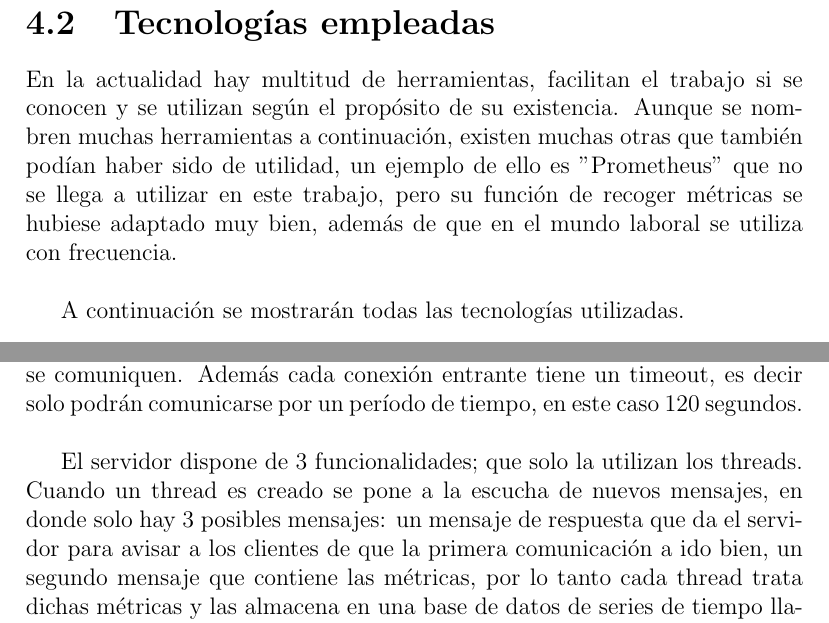
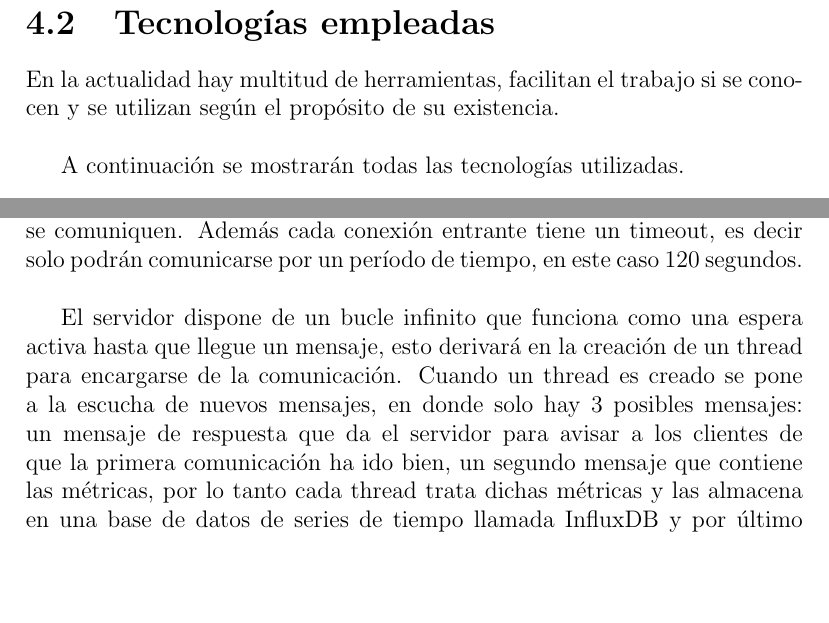
Before and after one commit to JavierLima/TFG-Sistema-monitorizacion, a LaTeX thesis (TFG-Documentation.tex): two parts of pages 19 and 35 of 56, joined at a grey line, cut so that both start at the same text, the shorter picture padded with empty space. Compiled offline with pdfLaTeX.

Commit message:
Modificadas erratas de la documentación

```diff
--- a/TFG-Documentation.tex
+++ b/TFG-Documentation.tex
@@ -281,10 +281,7 @@ de buenas prácticas para trabajar colaborativamente, en equipo y obtener el mej
 reuniones a modo de reviews, entregas en forma de fin de sprints y plannings para priorizar las tareas más importantes.\\
 
 \section{Tecnologías empleadas}
-En la actualidad hay multitud de herramientas, facilitan el trabajo si se conocen y se utilizan según el propósito de su existencia.
-Aunque se nombren muchas herramientas a continuación, existen muchas otras que también podían haber sido de utilidad, un ejemplo de ello es "Prometheus"
-que no se llega a utilizar en este trabajo, pero su función de recoger métricas se hubiese adaptado muy bien, además de que en el mundo laboral se utiliza con
-frecuencia.\\
+En la actualidad hay multitud de herramientas, facilitan el trabajo si se conocen y se utilizan según el propósito de su existencia. \\
 
 A continuación se mostrarán todas las tecnologías utilizadas.\\
 
@@ -828,6 +825,6 @@ entrante (a través de una línea bloqueante que nos la da la líbrería "socket
 otro cliente quiera comunicarse con el servidor podrá dicho servidor lanzar otro thread para que se comuniquen. Además cada conexión entrante tiene un timeout, es decir solo podrán
 comunicarse por un período de tiempo, en este caso 120 segundos. \\
 
-El servidor dispone de 3 funcionalidades; que solo la utilizan los threads. Cuando un thread es creado se pone a la escucha de nuevos mensajes, en donde solo hay 3 posibles mensajes: un mensaje
-de respuesta que da el servidor para avisar a los clientes de que la primera comunicación a ido bien, un segundo mensaje que contiene las métricas, por lo tanto cada thread trata dichas métricas
-y las almacena en una base de datos de series de tiempo llamada InfluxDB y por último un mensaje para cercionarse de que se cierran las conexiones con los clientes. Siempre ocurre el mismo algoritmo,
+El servidor dispone de un bucle infinito que funciona como una espera activa hasta que llegue un mensaje, esto derivará en la creación de un thread para encargarse de la comunicación. Cuando un thread
+es creado se pone a la escucha de nuevos mensajes, en donde solo hay 3 posibles mensajes: un mensaje de respuesta que da el servidor para avisar a los clientes de que la primera comunicación ha ido bien,
+un segundo mensaje que contiene las métricas, por lo tanto cada thread trata dichas métricas y las almacena en una base de datos de series de tiempo llamada InfluxDB y por último un mensaje para cercionarse
```
Also changed, not shown: TFG-Documentation.pdf, TFG-Documentation.tex (14 more changed lines).
